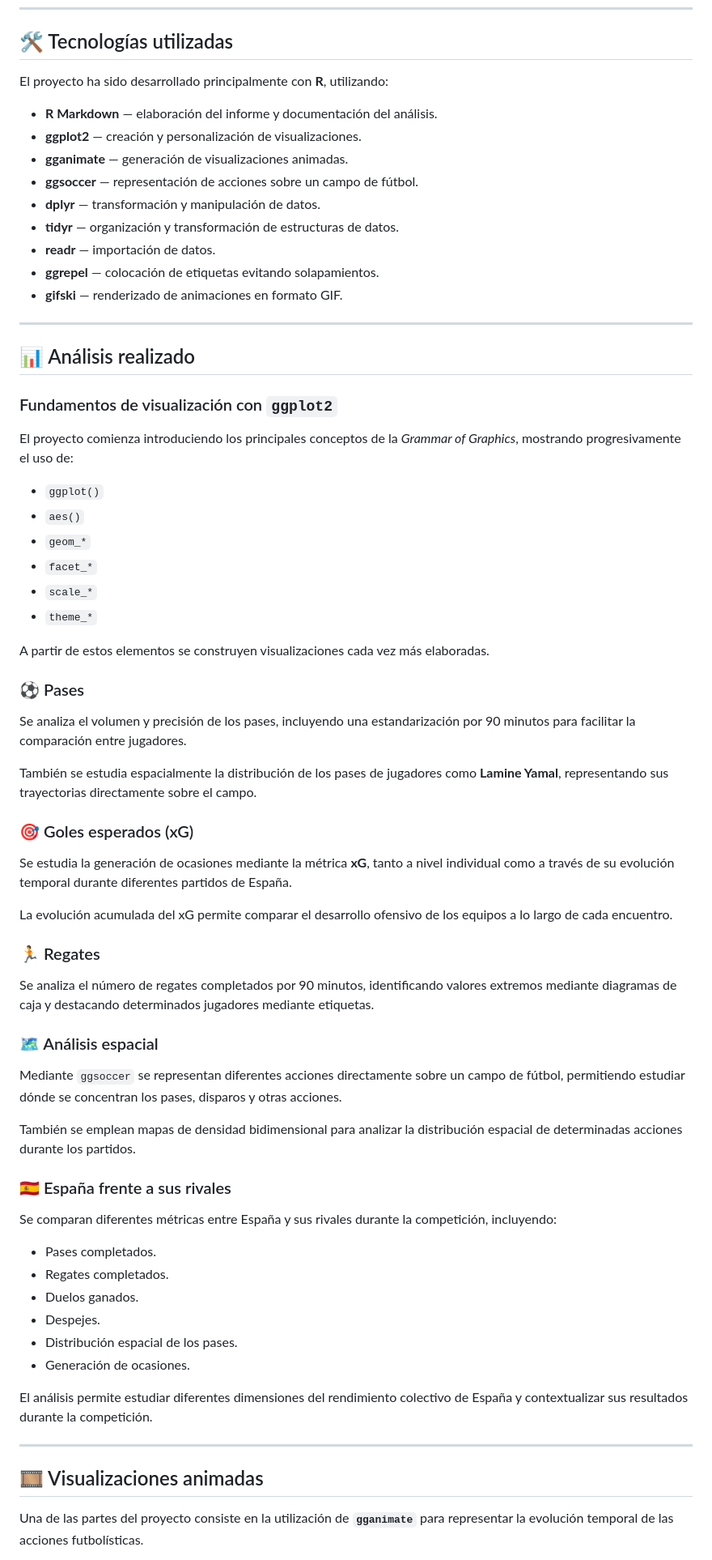
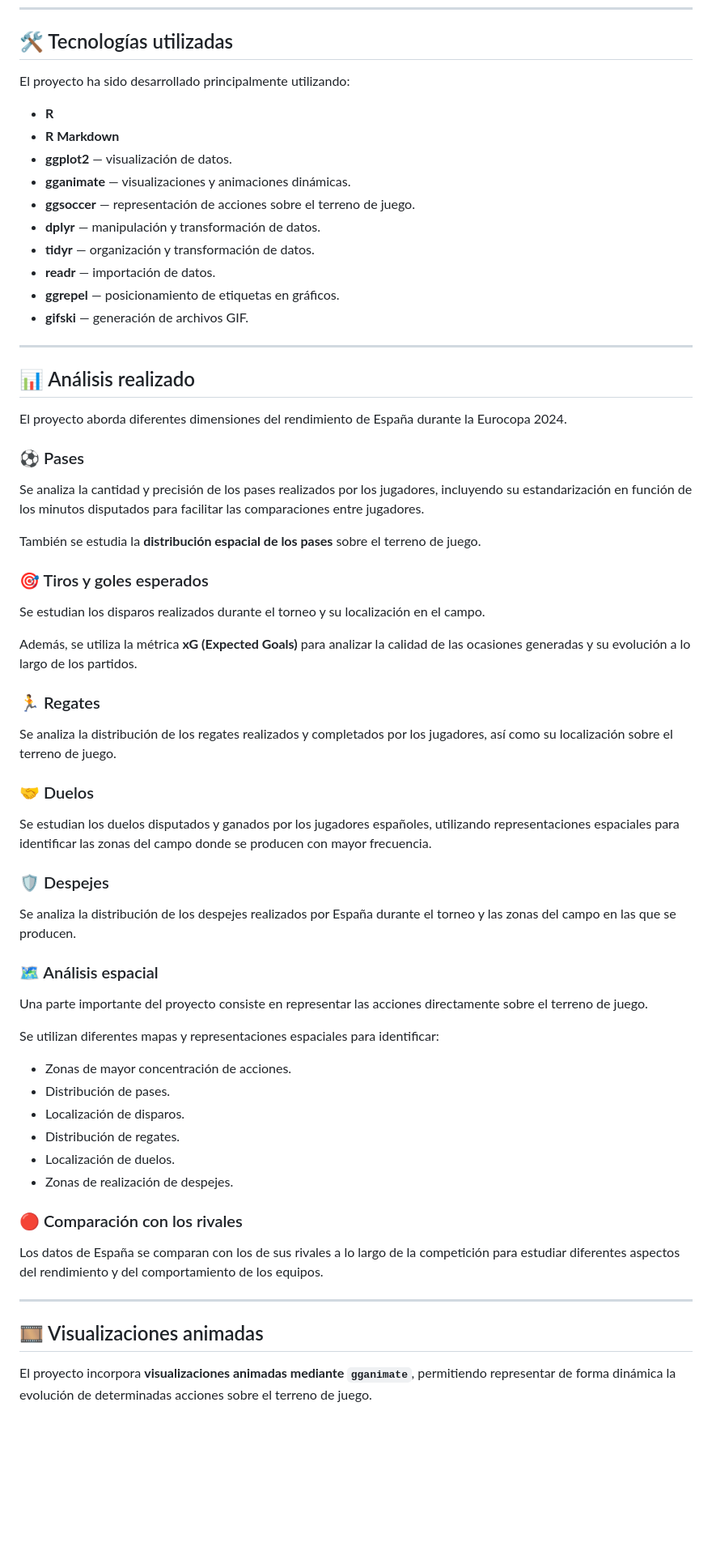
Before and after one commit to DanielPrados/An-lisis-spain-euro-2024, a Markdown page: README.md, the part around one of its changes. Shown at 81% size. Rendered like a GitHub page; blank space fills up the shorter version.

```diff
--- a/README.md
+++ b/README.md
@@ -34,73 +34,69 @@ Entre otros aspectos, se analiza:
 
 ## 🛠️ Tecnologías utilizadas
 
-El proyecto ha sido desarrollado principalmente con **R**, utilizando:
+El proyecto ha sido desarrollado principalmente utilizando:
 
-* **R Markdown** — elaboración del informe y documentación del análisis.
-* **ggplot2** — creación y personalización de visualizaciones.
-* **gganimate** — generación de visualizaciones animadas.
-* **ggsoccer** — representación de acciones sobre un campo de fútbol.
-* **dplyr** — transformación y manipulación de datos.
-* **tidyr** — organización y transformación de estructuras de datos.
+* **R**
+* **R Markdown**
+* **ggplot2** — visualización de datos.
+* **gganimate** — visualizaciones y animaciones dinámicas.
+* **ggsoccer** — representación de acciones sobre el terreno de juego.
+* **dplyr** — manipulación y transformación de datos.
+* **tidyr** — organización y transformación de datos.
 * **readr** — importación de datos.
-* **ggrepel** — colocación de etiquetas evitando solapamientos.
-* **gifski** — renderizado de animaciones en formato GIF.
+* **ggrepel** — posicionamiento de etiquetas en gráficos.
+* **gifski** — generación de archivos GIF.
 
 ---
 
 ## 📊 Análisis realizado
 
-### Fundamentos de visualización con `ggplot2`
-
-El proyecto comienza introduciendo los principales conceptos de la *Grammar of Graphics*, mostrando progresivamente el uso de:
-
-* `ggplot()`
-* `aes()`
-* `geom_*`
-* `facet_*`
-* `scale_*`
-* `theme_*`
-
-A partir de estos elementos se construyen visualizaciones cada vez más elaboradas.
+El proyecto aborda diferentes dimensiones del rendimiento de España durante la Eurocopa 2024.
 
 ### ⚽ Pases
 
-Se analiza el volumen y precisión de los pases, incluyendo una estandarización por 90 minutos para facilitar la comparación entre jugadores.
+Se analiza la cantidad y precisión de los pases realizados por los jugadores, incluyendo su estandarización en función de los minutos disputados para facilitar las comparaciones entre jugadores.
 
-También se estudia espacialmente la distribución de los pases de jugadores como **Lamine Yamal**, representando sus trayectorias directamente sobre el campo.
+También se estudia la **distribución espacial de los pases** sobre el terreno de juego.
 
-### 🎯 Goles esperados (xG)
+### 🎯 Tiros y goles esperados
 
-Se estudia la generación de ocasiones mediante la métrica **xG**, tanto a nivel individual como a través de su evolución temporal durante diferentes partidos de España.
+Se estudian los disparos realizados durante el torneo y su localización en el campo.
 
-La evolución acumulada del xG permite comparar el desarrollo ofensivo de los equipos a lo largo de cada encuentro.
+Además, se utiliza la métrica **xG (Expected Goals)** para analizar la calidad de las ocasiones generadas y su evolución a lo largo de los partidos.
 
 ### 🏃 Regates
 
-Se analiza el número de regates completados por 90 minutos, identificando valores extremos mediante diagramas de caja y destacando determinados jugadores mediante etiquetas.
+Se analiza la distribución de los regates realizados y completados por los jugadores, así como su localización sobre el terreno de juego.
+
+### 🤝 Duelos
+
+Se estudian los duelos disputados y ganados por los jugadores españoles, utilizando representaciones espaciales para identificar las zonas del campo donde se producen con mayor frecuencia.
+
+### 🛡️ Despejes
+
+Se analiza la distribución de los despejes realizados por España durante el torneo y las zonas del campo en las que se producen.
 
 ### 🗺️ Análisis espacial
 
-Mediante `ggsoccer` se representan diferentes acciones directamente sobre un campo de fútbol, permitiendo estudiar dónde se concentran los pases, disparos y otras acciones.
+Una parte importante del proyecto consiste en representar las acciones directamente sobre el terreno de juego.
 
-También se emplean mapas de densidad bidimensional para analizar la distribución espacial de determinadas acciones durante los partidos.
+Se utilizan diferentes mapas y representaciones espaciales para identificar:
 
-### 🇪🇸 España frente a sus rivales
+* Zonas de mayor concentración de acciones.
+* Distribución de pases.
+* Localización de disparos.
+* Distribución de regates.
+* Localización de duelos.
+* Zonas de realización de despejes.
 
-Se comparan diferentes métricas entre España y sus rivales durante la competición, incluyendo:
+### 🔴 Comparación con los rivales
 
-* Pases completados.
-* Regates completados.
-* Duelos ganados.
-* Despejes.
-* Distribución espacial de los pases.
-* Generación de ocasiones.
-
-El análisis permite estudiar diferentes dimensiones del rendimiento colectivo de España y contextualizar sus resultados durante la competición.
+Los datos de España se comparan con los de sus rivales a lo largo de la competición para estudiar diferentes aspectos del rendimiento y del comportamiento de los equipos.
 
 ---
 
 ## 🎞️ Visualizaciones animadas
 
-Una de las partes del proyecto consiste en la utilización de **`gganimate`** para representar la evolución temporal de las acciones futbolísticas.
+El proyecto incorpora **visualizaciones animadas mediante `gganimate`**, permitiendo representar de forma dinámica la evolución de determinadas acciones sobre el terreno de juego.
 
```
Also changed, not shown: other parts of README.md (+64 -55 lines).
